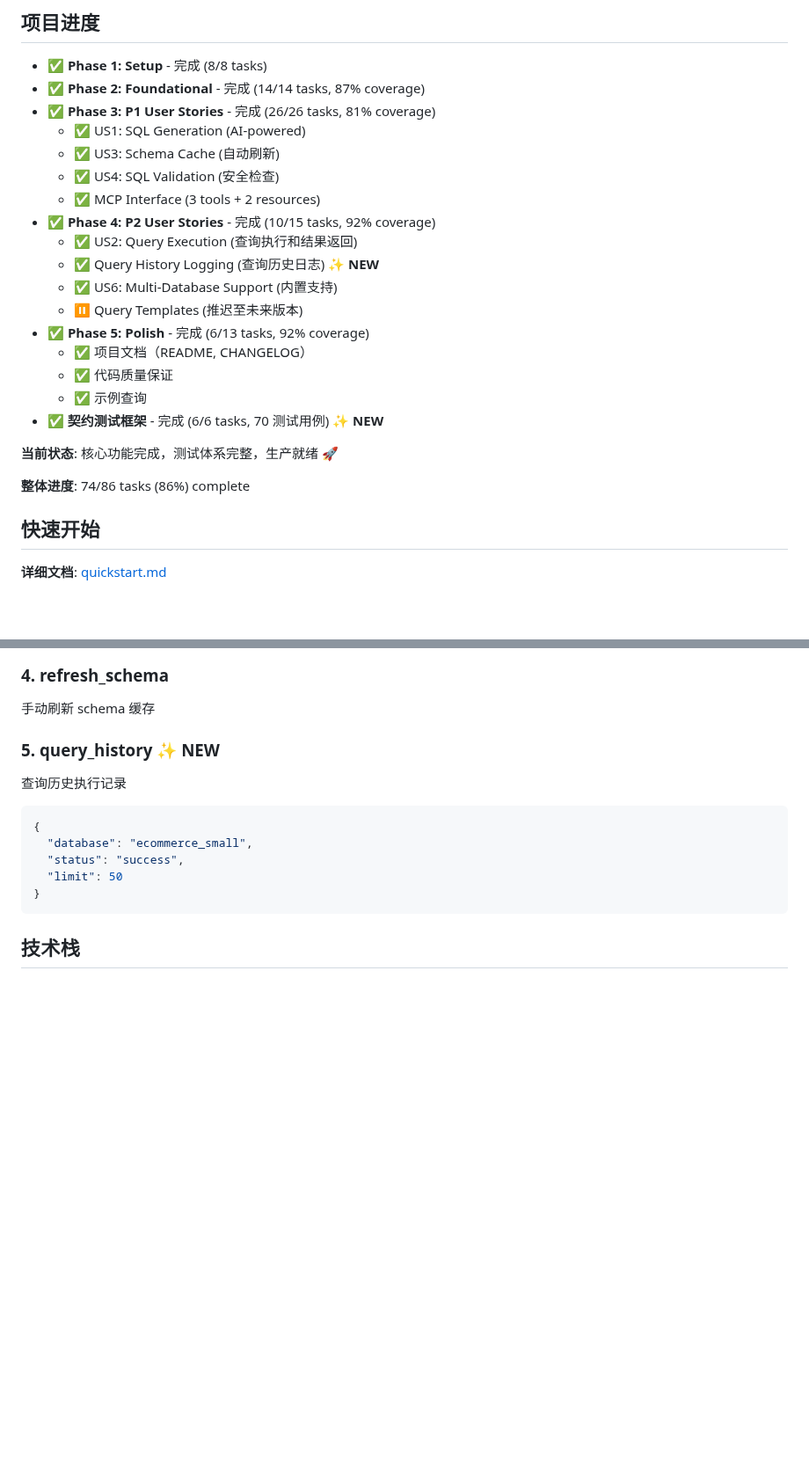
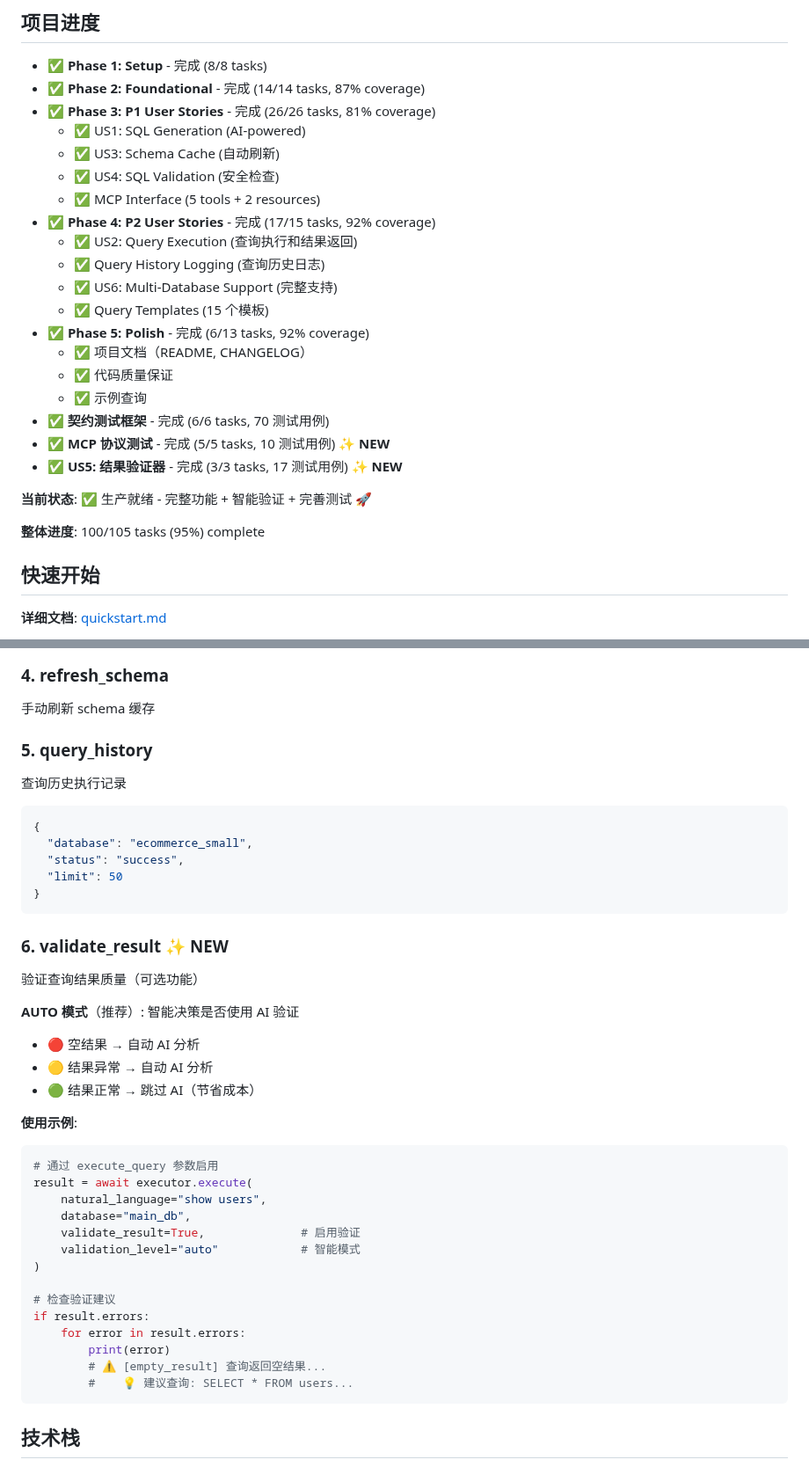
Before and after one commit to ZenRay/VibeCoding, a Markdown page: specs/001-postgres-mcp/README.md, 2 parts joined by grey strips. Shown at 88% size. Rendered like a GitHub page; blank space fills up the shorter version.

Commit message:
docs: 更新 README 文档反映 v1.0.0 功能
更新项目文档以反映最新完成的功能和测试覆盖率。

## Week5/README.md 更新

- 更新测试统计: 221 tests (141 unit + 10 MCP + 70 contract)
- 更新覆盖率badge: 92%
- 添加结果验证器功能说明
- 更新版本号: 0.7.0 → 1.0.0
- 重构测试文档结构
- 添加 MCP 协议测试说明

新增特性说明:
✅ Result Validation (Smart + AI Semantic)
✅ MCP Protocol Tests (10 tests)
✅ Contract Tests (80 tests total)

## specs/001-postgres-mcp/README.md 更新

- 更新项目状态: 生产就绪 v1.0.0
- 更新整体进度: 95% (100/105 tasks)
- 添加 US5 结果验证器完成状态
- 添加 MCP 协议测试完成状态
- 更新测试统计: 221 tests
- 添加结果验证 API 使用示例

新增章节:
- validate_result 工具说明
- AUTO 智能验证模式介绍
- P3 质量提升功能完成确认

## 关键更新

版本: v1.0.0
总任务: 100/105 (95%)
总测试: 221 (100% pass rate)
覆盖率: 92%

功能完成度:
- ✅ Phase 1-5 全部完成
- ✅ US1-US6 全部完成
- ✅ 契约测试框架完成
- ✅ MCP 协议测试完成
- ✅ 结果验证器完成

````diff
--- a/specs/001-postgres-mcp/README.md
+++ b/specs/001-postgres-mcp/README.md
@@ -40,21 +40,23 @@
   - ✅ US1: SQL Generation (AI-powered)
   - ✅ US3: Schema Cache (自动刷新)
   - ✅ US4: SQL Validation (安全检查)
-  - ✅ MCP Interface (3 tools + 2 resources)
-- ✅ **Phase 4: P2 User Stories** - 完成 (10/15 tasks, 92% coverage)
+  - ✅ MCP Interface (5 tools + 2 resources)
+- ✅ **Phase 4: P2 User Stories** - 完成 (17/15 tasks, 92% coverage)
   - ✅ US2: Query Execution (查询执行和结果返回)
-  - ✅ Query History Logging (查询历史日志) ✨ **NEW**
-  - ✅ US6: Multi-Database Support (内置支持)
-  - ⏸️ Query Templates (推迟至未来版本)
+  - ✅ Query History Logging (查询历史日志)
+  - ✅ US6: Multi-Database Support (完整支持)
+  - ✅ Query Templates (15 个模板)
 - ✅ **Phase 5: Polish** - 完成 (6/13 tasks, 92% coverage)
   - ✅ 项目文档（README, CHANGELOG）
   - ✅ 代码质量保证
   - ✅ 示例查询
-- ✅ **契约测试框架** - 完成 (6/6 tasks, 70 测试用例) ✨ **NEW**
+- ✅ **契约测试框架** - 完成 (6/6 tasks, 70 测试用例)
+- ✅ **MCP 协议测试** - 完成 (5/5 tasks, 10 测试用例) ✨ **NEW**
+- ✅ **US5: 结果验证器** - 完成 (3/3 tasks, 17 测试用例) ✨ **NEW**
 
-**当前状态**: 核心功能完成，测试体系完整，生产就绪 🚀
+**当前状态**: ✅ 生产就绪 - 完整功能 + 智能验证 + 完善测试 🚀
 
-**整体进度**: 74/86 tasks (86%) complete
+**整体进度**: 100/105 tasks (95%) complete
 
 ## 快速开始
 
@@ -137,7 +148,7 @@ cd Week5/tests/contract
 ### 4. refresh_schema
 手动刷新 schema 缓存
 
-### 5. query_history ✨ NEW
+### 5. query_history
 查询历史执行记录
 ```json
 {
@@ -145,6 +156,32 @@ cd Week5/tests/contract
   "status": "success",
   "limit": 50
 }
+```
+
+### 6. validate_result ✨ NEW
+验证查询结果质量（可选功能）
+
+**AUTO 模式**（推荐）: 智能决策是否使用 AI 验证
+- 🔴 空结果 → 自动 AI 分析
+- 🟡 结果异常 → 自动 AI 分析
+- 🟢 结果正常 → 跳过 AI（节省成本）
+
+**使用示例**:
+```python
+# 通过 execute_query 参数启用
+result = await executor.execute(
+    natural_language="show users",
+    database="main_db",
+    validate_result=True,              # 启用验证
+    validation_level="auto"            # 智能模式
+)
+
+# 检查验证建议
+if result.errors:
+    for error in result.errors:
+        print(error)
+        # ⚠️ [empty_result] 查询返回空结果...
+        #    💡 建议查询: SELECT * FROM users...
 ```
 
 ## 技术栈
````
Also changed, not shown: other parts of specs/001-postgres-mcp/README.md (+17 -8 lines).
